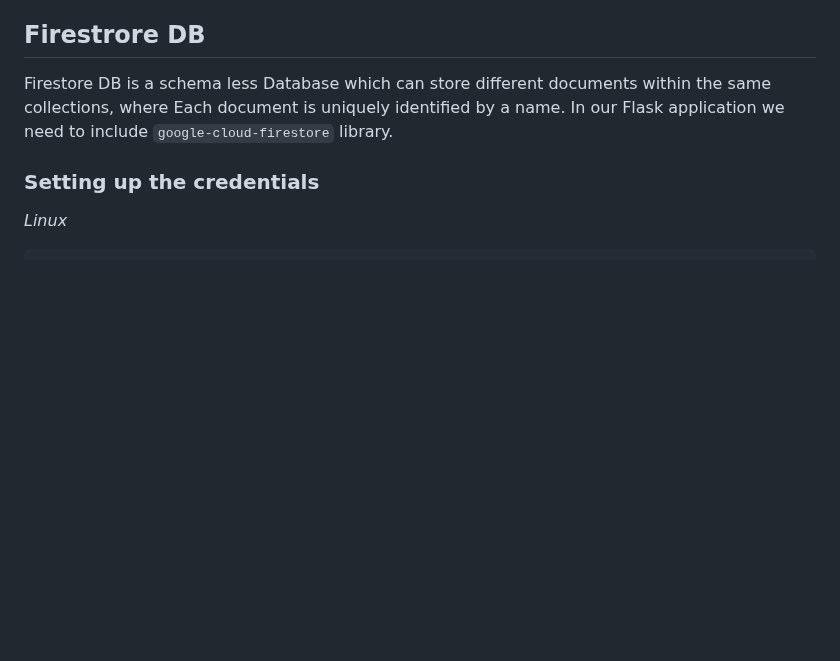
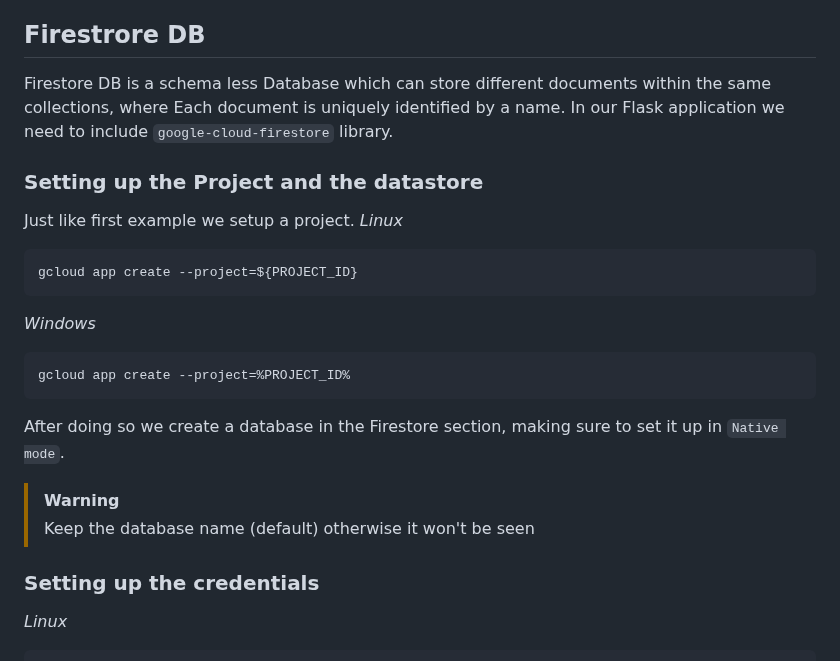
Before and after one commit to NakajimaAkemi/SacStuff, a Markdown page: firestore_app/README.md, the part around the change. GitHub-like rendering; blank space fills up the shorter version.

````diff
--- a/firestore_app/README.md
+++ b/firestore_app/README.md
@@ -3,6 +3,21 @@ In this exercise we will setup a Flask Application backed by a Firestore DB.
 
 ## Firestrore DB
 Firestore DB is a schema less Database which can store different documents within the same collections, where Each document is uniquely identified by a name. In our Flask application we need to include `google-cloud-firestore` library.
+
+### Setting up the Project and the datastore
+Just like first example we setup a project.
+*Linux*
+```bash
+gcloud app create --project=${PROJECT_ID}
+```
+*Windows*
+```bash
+gcloud app create --project=%PROJECT_ID%
+```
+
+After doing so we create a database in the Firestore section, making sure to set it up in `Native mode`.
+> [!WARNING]
+> Keep the database name (default) otherwise it won't be seen
 
 ### Setting up the credentials
 *Linux*
````
